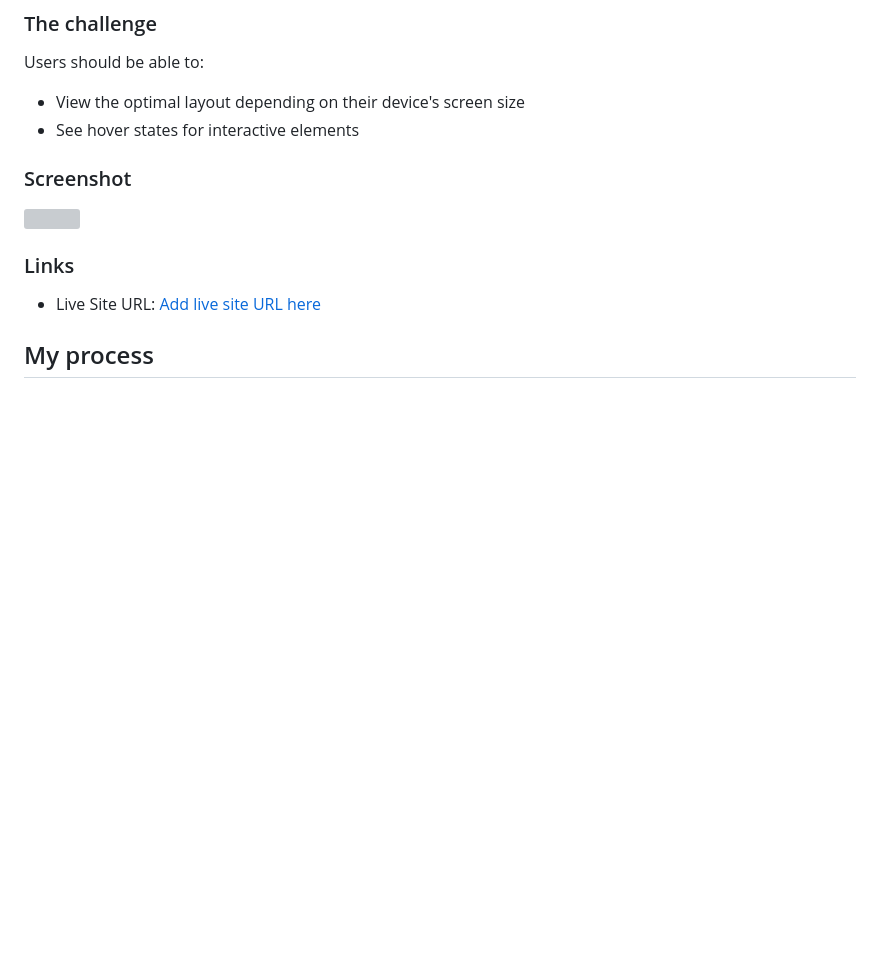
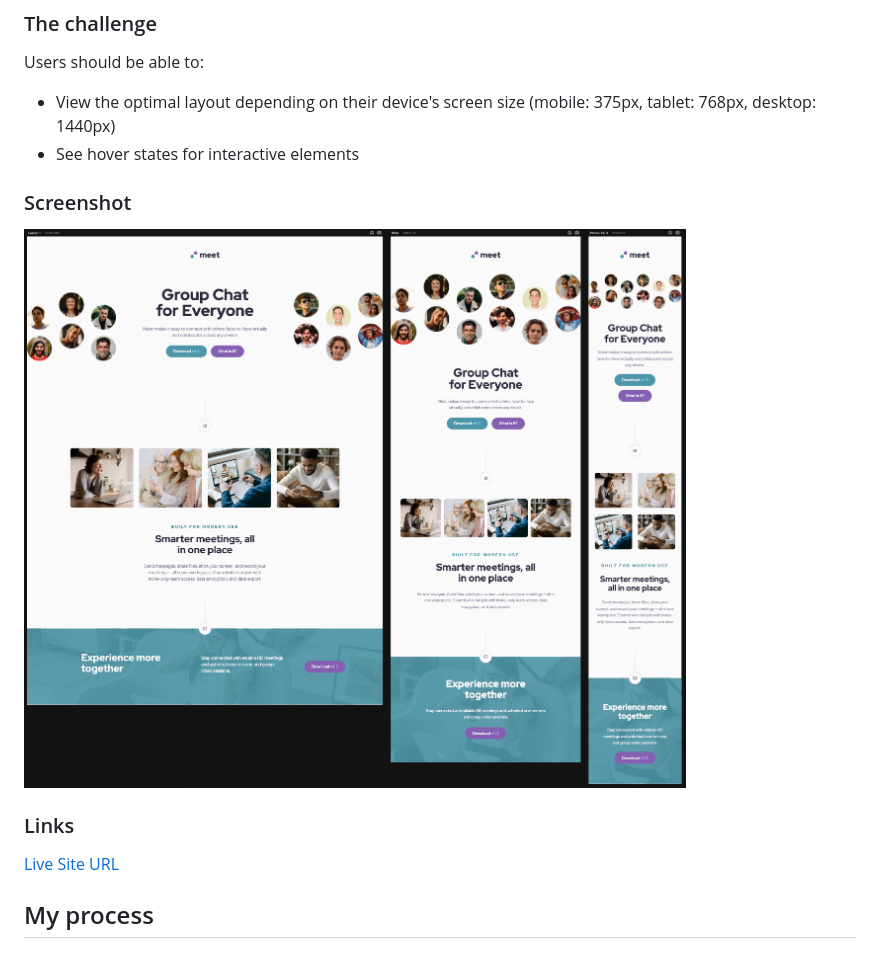
Before and after one commit to estebanp2022/Meet-Landing-Page, a Markdown page: README-template.md, the part around the change. GitHub-like rendering; pictures changed too: screenshot.png (added); blank space fills up the shorter version; grey boxes are pictures that could not be loaded.

```diff
--- a/README-template.md
+++ b/README-template.md
@@ -14,16 +14,16 @@
 
 Users should be able to:
 
-- View the optimal layout depending on their device's screen size
+- View the optimal layout depending on their device's screen size (mobile: 375px, tablet: 768px, desktop: 1440px)
 - See hover states for interactive elements
 
 ### Screenshot
 
-![](./screenshot.jpg)
+![](./screenshot.png)
 
 ### Links
 
-- Live Site URL: [Add live site URL here](https://your-live-site-url.com)
+[Live Site URL](https://your-live-site-url.com)
 
 ## My process
 
```
